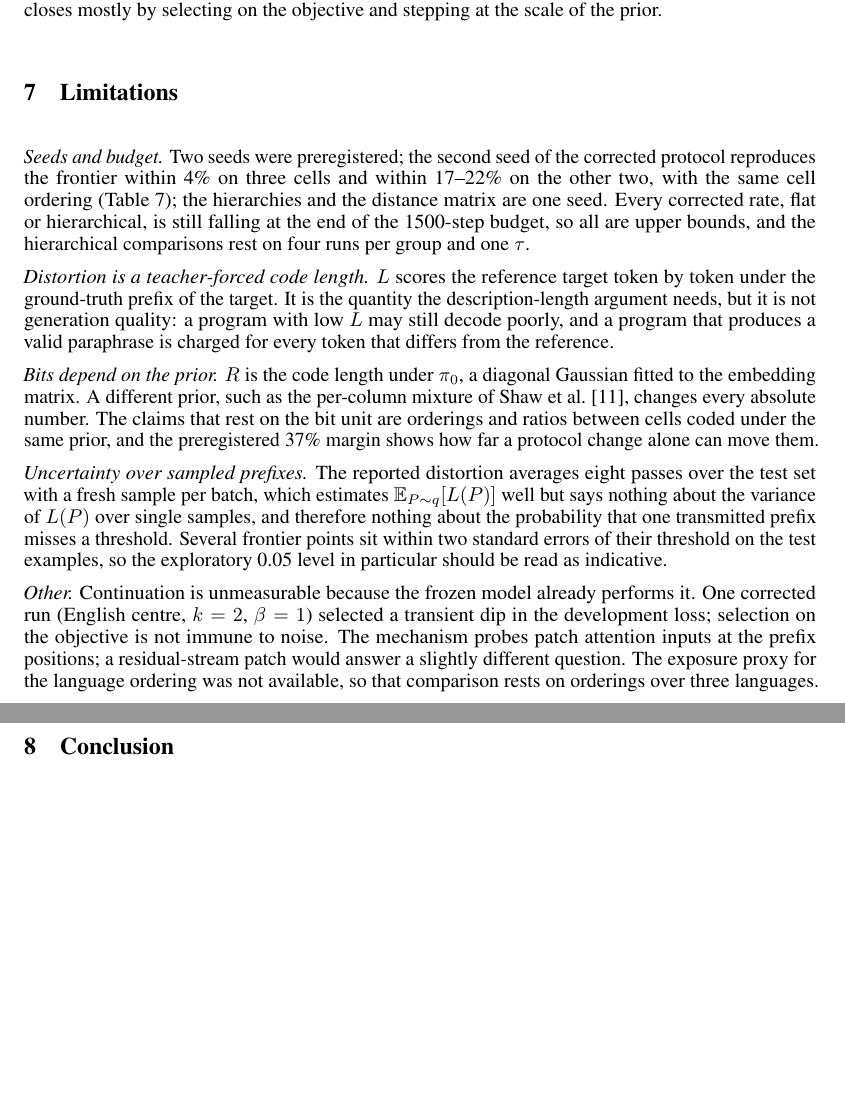
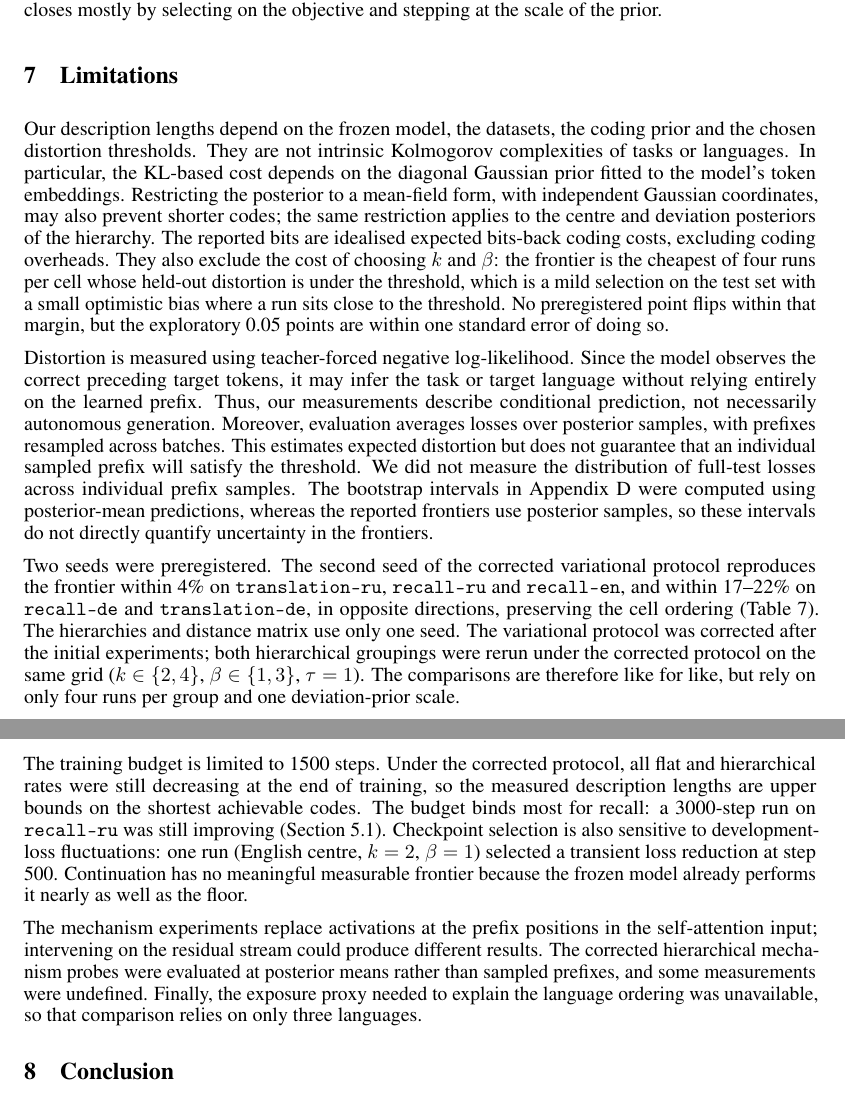
Before and after one commit to sirotenkogeorgii/prefix-programs, a LaTeX paper (paper/paper.tex): two parts of pages 9 and 10 of 12 before the commit and two parts of pages 9 and 10 of 13 after it, joined at a grey line, cut so that both start at the same text, the shorter picture padded with empty space. Compiled offline with pdfLaTeX.

Commit message:
Paper: new limitations section (prior and mean-field dependence, selection of k and beta on held-out distortion, teacher forcing, sampled-prefix uncertainty, seeds, budget, mechanism)
Co-Authored-By: Claude Fable 5.1 <noreply@anthropic.com>

```diff
--- a/paper/paper.tex
+++ b/paper/paper.tex
@@ -273,15 +273,15 @@ The saved histories of the 27 task-grouped hierarchical runs under the preregist
 The corrected protocol removes all three. The centre KL of the 12 corrected hierarchical runs peaks 7--12 times lower, then falls monotonically, and the selected checkpoint is within 2\% of the final rate. The measured frontier drops on every cell, by 22\% (\cell{translation-ru}, \cell{recall-ru}), 58--63\% (\cell{translation-de}), 20\% (\cell{recall-de}) and 71\% (\cell{recall-en}), with four runs per cell instead of nine, and the rates become monotone in $\beta$. The protocol also decides a result: the preregistered 37\% advantage of the task-centred nesting (Section~\ref{sec:hier}) does not survive it. \citet{shaw2026bridging} report that on a parity task the same objective reaches 870 bits from a hand-compiled initialisation but $2.8\times10^6$ bits from random initialisation, and leave the optimiser as the open problem. At this scale the gap closes mostly by selecting on the objective and stepping at the scale of the prior.
 
 \section{Limitations}
-\emph{Seeds and budget.} Two seeds were preregistered; the second seed of the corrected protocol reproduces the frontier within 4\% on three cells and within 17--22\% on the other two, with the same cell ordering (Table~\ref{tab:seeds}); the hierarchies and the distance matrix are one seed. Every corrected rate, flat or hierarchical, is still falling at the end of the 1500-step budget, so all are upper bounds, and the hierarchical comparisons rest on four runs per group and one $\tau$.
+Our description lengths depend on the frozen model, the datasets, the coding prior and the chosen distortion thresholds. They are not intrinsic Kolmogorov complexities of tasks or languages. In particular, the KL-based cost depends on the diagonal Gaussian prior fitted to the model's token embeddings. Restricting the posterior to a mean-field form, with independent Gaussian coordinates, may also prevent shorter codes; the same restriction applies to the centre and deviation posteriors of the hierarchy. The reported bits are idealised expected bits-back coding costs, excluding coding overheads. They also exclude the cost of choosing $k$ and $\beta$: the frontier is the cheapest of four runs per cell whose held-out distortion is under the threshold, which is a mild selection on the test set with a small optimistic bias where a run sits close to the threshold. No preregistered point flips within that margin, but the exploratory 0.05 points are within one standard error of doing so.
 
-\emph{Distortion is a teacher-forced code length.} $L$ scores the reference target token by token under the ground-truth prefix of the target. It is the quantity the description-length argument needs, but it is not generation quality: a program with low $L$ may still decode poorly, and a program that produces a valid paraphrase is charged for every token that differs from the reference.
+Distortion is measured using teacher-forced negative log-likelihood. Since the model observes the correct preceding target tokens, it may infer the task or target language without relying entirely on the learned prefix. Thus, our measurements describe conditional prediction, not necessarily autonomous generation. Moreover, evaluation averages losses over posterior samples, with prefixes resampled across batches. This estimates expected distortion but does not guarantee that an individual sampled prefix will satisfy the threshold. We did not measure the distribution of full-test losses across individual prefix samples. The bootstrap intervals in Appendix~\ref{app:inventory} were computed using posterior-mean predictions, whereas the reported frontiers use posterior samples, so these intervals do not directly quantify uncertainty in the frontiers.
 
-\emph{Bits depend on the prior.} $R$ is the code length under $\pi_0$, a diagonal Gaussian fitted to the embedding matrix. A different prior, such as the per-column mixture of \citet{shaw2026bridging}, changes every absolute number. The claims that rest on the bit unit are orderings and ratios between cells coded under the same prior, and the preregistered 37\% margin shows how far a protocol change alone can move them.
+Two seeds were preregistered. The second seed of the corrected variational protocol reproduces the frontier within 4\% on \cell{translation-ru}, \cell{recall-ru} and \cell{recall-en}, and within 17--22\% on \cell{recall-de} and \cell{translation-de}, in opposite directions, preserving the cell ordering (Table~\ref{tab:seeds}). The hierarchies and distance matrix use only one seed. The variational protocol was corrected after the initial experiments; both hierarchical groupings were rerun under the corrected protocol on the same grid ($k\in\{2,4\}$, $\beta\in\{1,3\}$, $\tau=1$). The comparisons are therefore like for like, but rely on only four runs per group and one deviation-prior scale.
 
-\emph{Uncertainty over sampled prefixes.} The reported distortion averages eight passes over the test set with a fresh sample per batch, which estimates $\mathbb E_{P\sim q}[L(P)]$ well but says nothing about the variance of $L(P)$ over single samples, and therefore nothing about the probability that one transmitted prefix misses a threshold. Several frontier points sit within two standard errors of their threshold on the test examples, so the exploratory 0.05 level in particular should be read as indicative.
+The training budget is limited to 1500 steps. Under the corrected protocol, all flat and hierarchical rates were still decreasing at the end of training, so the measured description lengths are upper bounds on the shortest achievable codes. The budget binds most for recall: a 3000-step run on \cell{recall-ru} was still improving (Section~\ref{sec:slots}). Checkpoint selection is also sensitive to development-loss fluctuations: one run (English centre, $k=2$, $\beta=1$) selected a transient loss reduction at step 500. Continuation has no meaningful measurable frontier because the frozen model already performs it nearly as well as the floor.
 
-\emph{Other.} Continuation is unmeasurable because the frozen model already performs it. One corrected run (English centre, $k=2$, $\beta=1$) selected a transient dip in the development loss; selection on the objective is not immune to noise. The mechanism probes patch attention inputs at the prefix positions; a residual-stream patch would answer a slightly different question. The exposure proxy for the language ordering was not available, so that comparison rests on orderings over three languages.
+The mechanism experiments replace activations at the prefix positions in the self-attention input; intervening on the residual stream could produce different results. The corrected hierarchical mechanism probes were evaluated at posterior means rather than sampled prefixes, and some measurements were undefined. Finally, the exposure proxy needed to explain the language ordering was unavailable, so that comparison relies on only three languages.
 
 \section{Conclusion}
 Counting tokens misreads a prompt's complexity; counting bits under a bits-back code does not, and at that currency a frozen 1.5B model needs about 500 bits to be told to translate and 2,400 or more to be told to recall facts. Those bits are not organised as a cheap modifier on a shared core in either direction: a language given a task costs what a task given a language costs, the two nestings cost the same, and a centre plus deviations costs no less than independent programs. The asymmetry is mechanistic: recall programs are language-specific, do not compose and are read deep, whereas translation programs are read in the first block. The measurement is only as good as the optimiser, and the largest single effect in this study is the one obtained by selecting checkpoints on the objective rather than on distortion. The research version runs the same code over the scale axis and twenty languages, charges $\log_2|k\text{-grid}|$ bits for the choice of $k$, adopts the per-column mixture prior of \citet{shaw2026bridging}, and gives each member of a hierarchy its own $\beta$, with three seeds.
```
Also changed, not shown: paper/paper.pdf.
